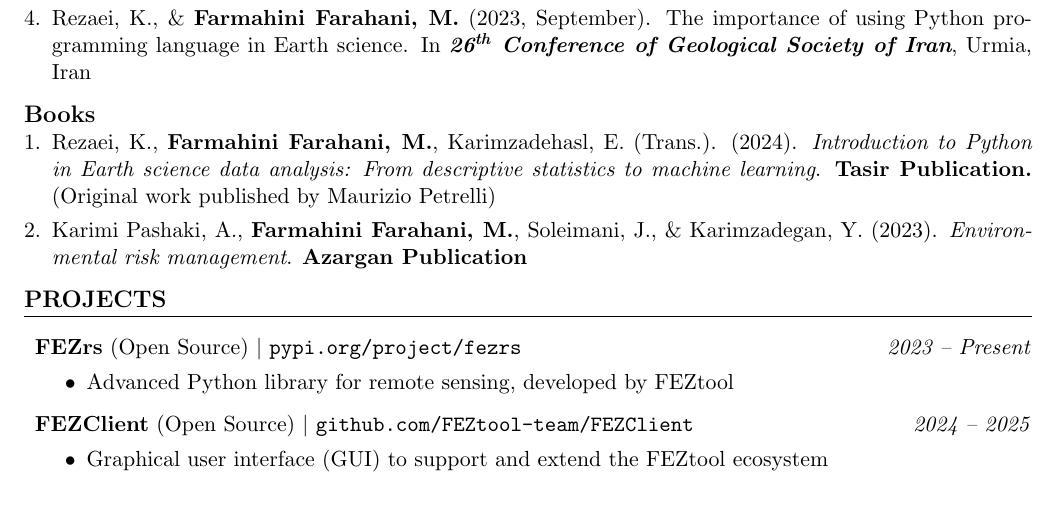
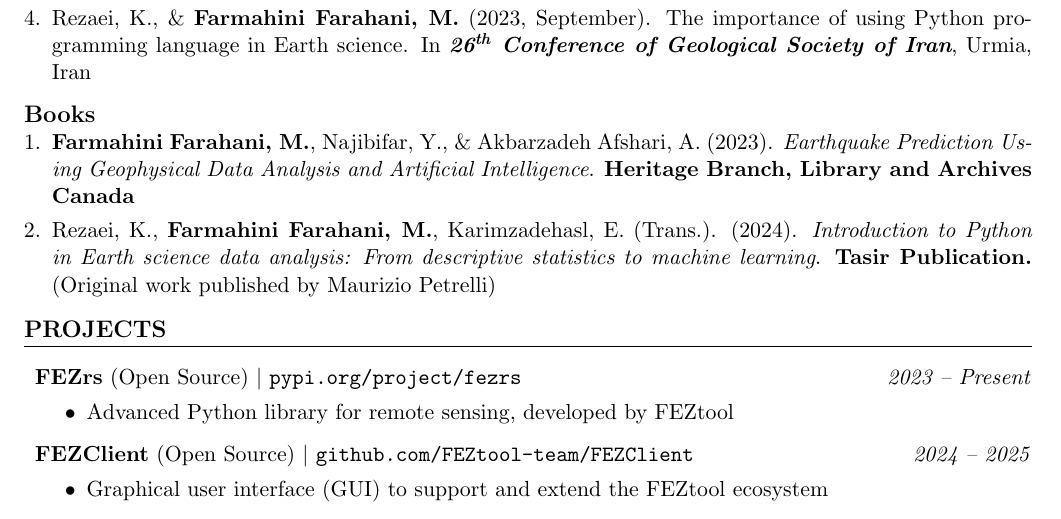
Before and after one commit to aradfarahani/aradfarahani, a LaTeX CV (CV/aradfarahani.tex): part of page 2 of 3, cut so that both start at the same text. Compiled offline with pdfLaTeX.

Commit message:
Update aradfarahani.tex

```diff
--- a/CV/aradfarahani.tex
+++ b/CV/aradfarahani.tex
@@ -205,8 +205,9 @@
 
 		\subsection*{Books}
 		\begin{enumerate}[label=\arabic*.,left=0pt,topsep=7.5pt,partopsep=0pt,itemsep=3.5pt,parsep=0pt]
+                         \item \href{https://www.amazon.com/dp/106932437X/ref=tmm_pap_swatch_0?_encoding=UTF8&dib_tag=se&dib=eyJ2IjoiMSJ9.fV6NcKzNqVmNMx01e9olJh9RUoGgbt3bwYVVMROKdEU.v8uasEadi-iUYNyBqfXdQtpDWmK8WfYL80Y5MgFWLiI&qid=1748198567&sr=1-2}{\textbf{Farmahini Farahani, M.}, Najibifar, Y., \& Akbarzadeh Afshari, A. (2023). \textit{Earthquake Prediction Using Geophysical Data Analysis and Artificial Intelligence}. \textbf{Heritage Branch, Library and Archives Canada}}
 			\item Rezaei, K., \textbf{Farmahini Farahani, M.}, Karimzadehasl, E. (Trans.). (2024). \textit{Introduction to Python in Earth science data analysis: From descriptive statistics to machine learning}. \textbf{Tasir Publication.} (Original work published by Maurizio Petrelli)
-			\item \href{https://www.researchgate.net/publication/374919527_Environmental_Risk_Management}{Karimi Pashaki, A., \textbf{Farmahini Farahani, M.}, Soleimani, J., \& Karimzadegan, Y. (2023). \textit{Environmental risk management}. \textbf{Azargan Publication}}
+
 		\end{enumerate}
 	\end{justify}
 	\vspace{-1.8em}
```
